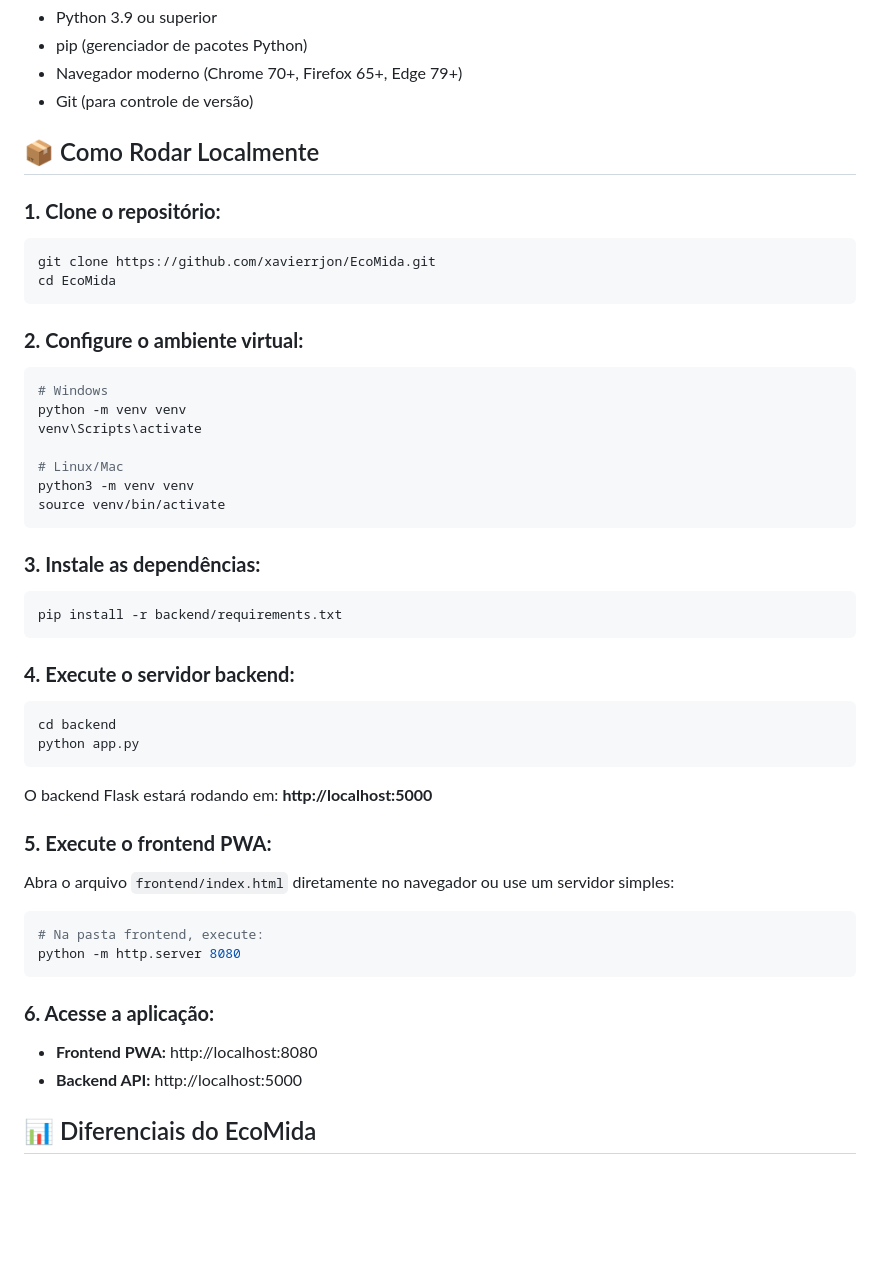
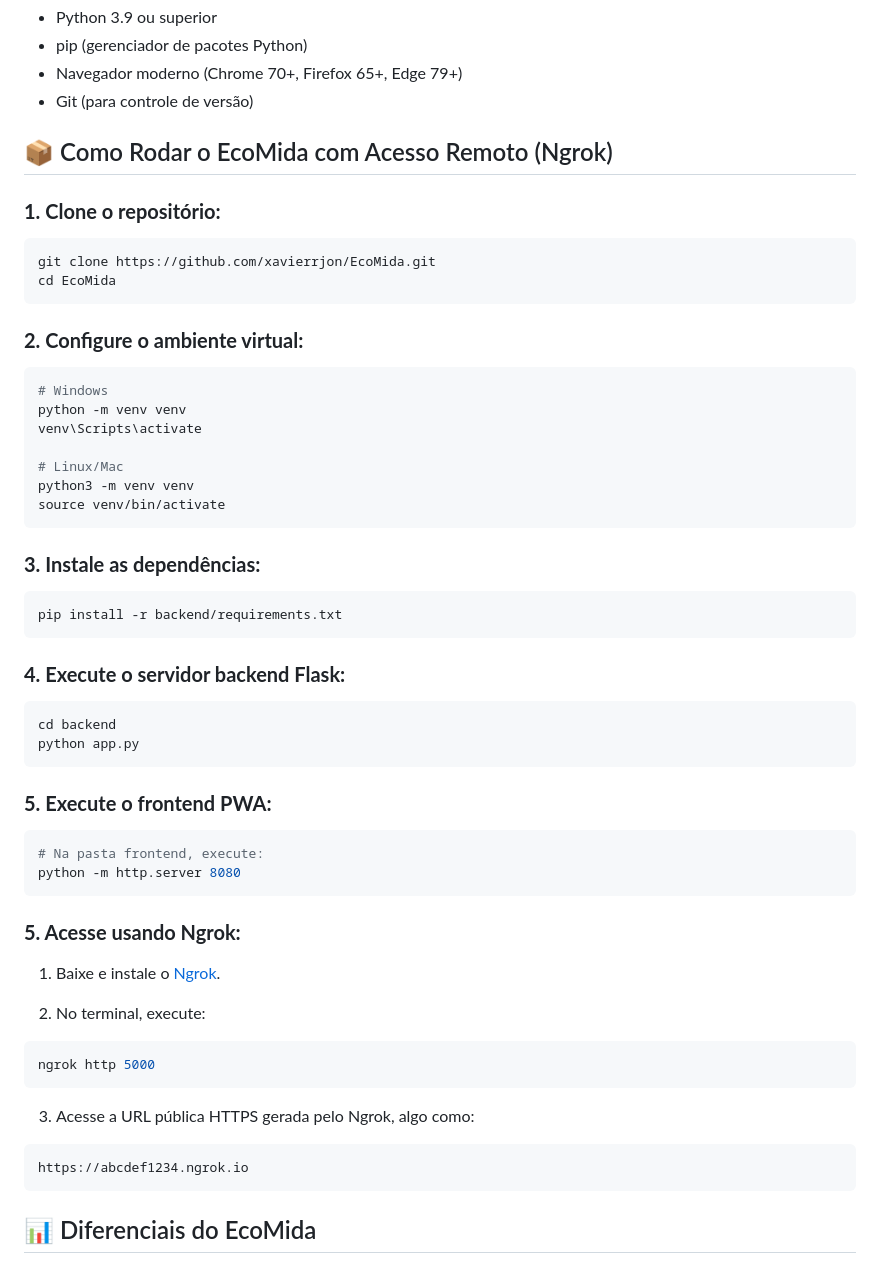
Before and after one commit to xavierrjon/EcoMida, a Markdown page: README.md, the part around the change. Drawn GitHub-style; blank space fills up the shorter version.

Commit message:
Atualiza README.md

````diff
--- a/README.md
+++ b/README.md
@@ -105,15 +105,17 @@ A interface foi projetada com foco em **usabilidade e acessibilidade**:
 - Navegador moderno (Chrome 70+, Firefox 65+, Edge 79+)
 - Git (para controle de versão)
 
-## 📦 Como Rodar Localmente
+## 📦 Como Rodar o EcoMida com Acesso Remoto (Ngrok)
 
 ### **1. Clone o repositório:**
+
 ```bash
 git clone https://github.com/xavierrjon/EcoMida.git
 cd EcoMida
 ```
 
 ### **2. Configure o ambiente virtual:**
+
 ```bash
 # Windows
 python -m venv venv
@@ -125,29 +127,40 @@ source venv/bin/activate
 ```
 
 ### **3. Instale as dependências:**
+
 ```bash
 pip install -r backend/requirements.txt
 ```
 
-### **4. Execute o servidor backend:**
+### **4. Execute o servidor backend Flask:**
+
 ```bash
 cd backend
 python app.py
 ```
 
-O backend Flask estará rodando em: **http://localhost:5000**
-
 ### **5. Execute o frontend PWA:**
-Abra o arquivo `frontend/index.html` diretamente no navegador ou use um servidor simples:
 
 ```bash
 # Na pasta frontend, execute:
 python -m http.server 8080
 ```
 
-### **6. Acesse a aplicação:**
-- **Frontend PWA:** http://localhost:8080
-- **Backend API:** http://localhost:5000
+### **5. Acesse usando Ngrok:**
+
+1. Baixe e instale o [Ngrok](https://ngrok.com/).
+
+2. No terminal, execute:
+
+```bash
+ngrok http 5000
+```
+
+3. Acesse a URL pública HTTPS gerada pelo Ngrok, algo como:
+
+```
+https://abcdef1234.ngrok.io
+```
 
 ## 📊 Diferenciais do EcoMida
 
````
